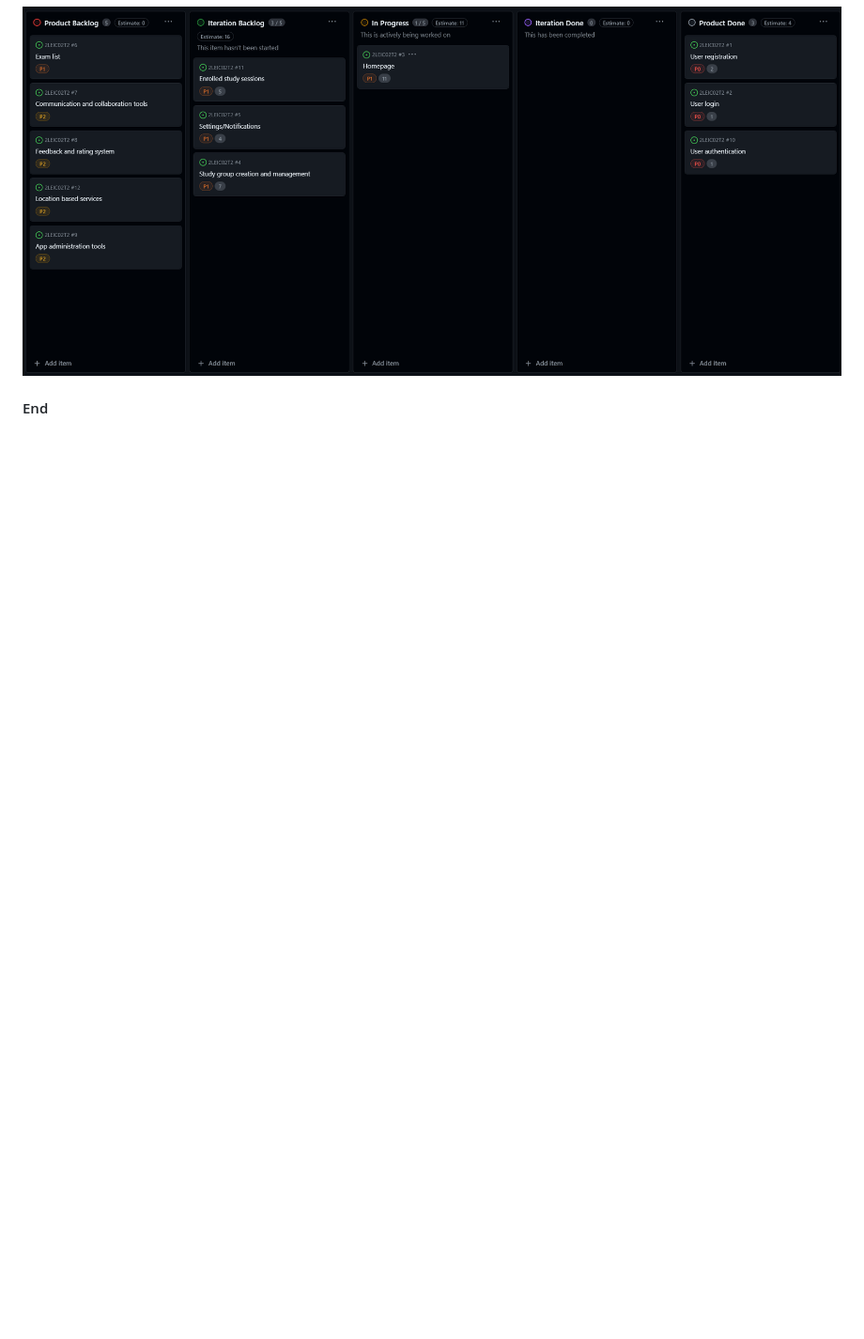
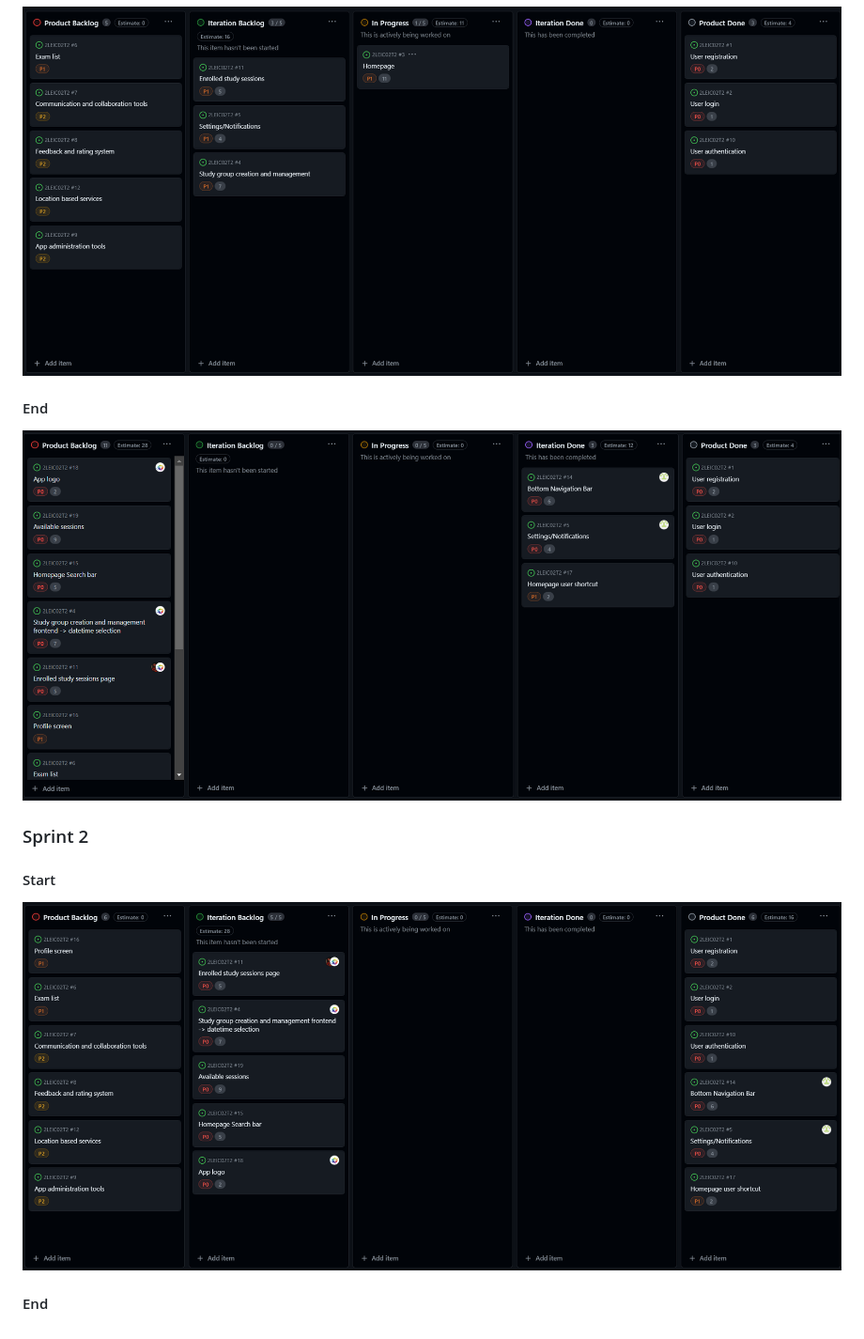
Before and after one commit to emanuxd11/StudySync-ESOF-feup, a Markdown page: README.md, the part around the change. Shown: that part at 94% size. GitHub-like rendering; pictures changed too: docs/images/sprint1_end.png (added), docs/images/sprint2_start.png (added); blank space fills up the shorter version.

Commit message:
Added sprint 1 end and sprint 2 start screenshots

```diff
--- a/README.md
+++ b/README.md
@@ -63,3 +63,10 @@ The currently implemented features are user registration and login, using Fireba
 ![Sprint 1 start](docs/images/sprint1_start.png)
 
 #### End
+![Sprint 1 end](docs/images/sprint1_end.png)
+
+### Sprint 2
+#### Start
+![Sprint 2 start](docs/images/sprint2_start.png)
+
+#### End
```
